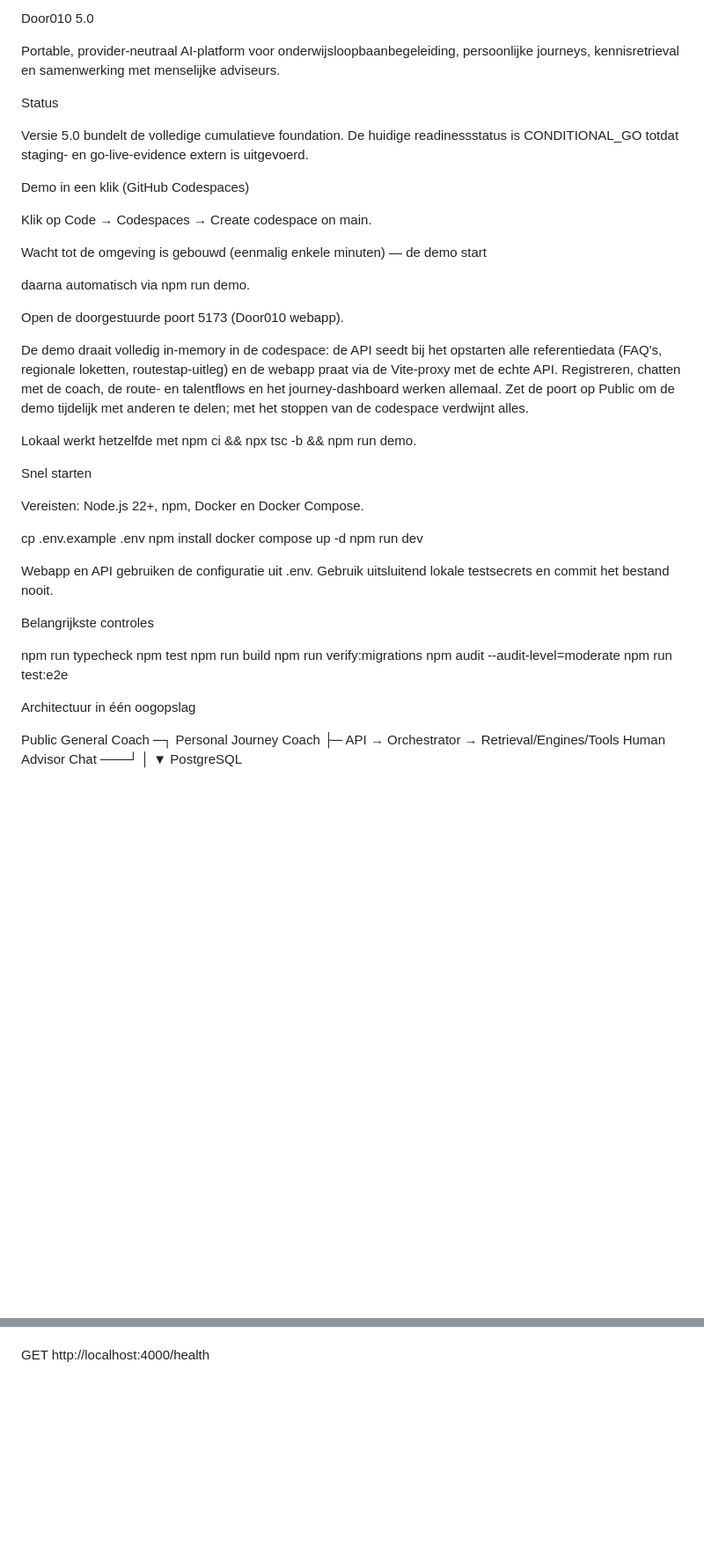
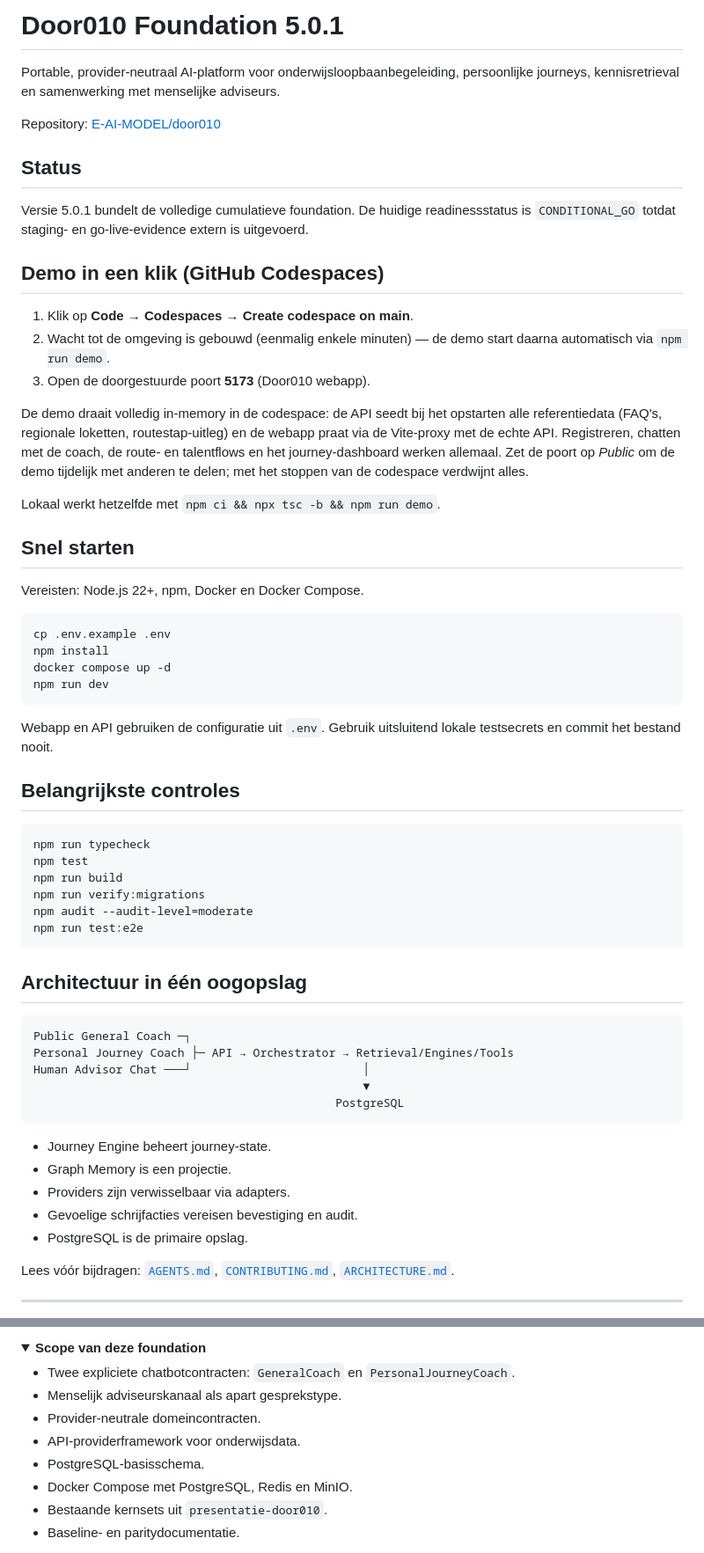
Before and after one commit to E-AI-MODEL/DoorHot, a Markdown page: README.md, 2 parts joined by grey strips. Shown at 88% size. Rendered like a GitHub page; folded sections open; blank space fills up the shorter version.

Commit message:
Maak README inklapbaar en actualiseer projectuitleg

````diff
--- a/README.md
+++ b/README.md
@@ -1,71 +1,74 @@
-Door010 5.0
+# Door010 Foundation 5.0.1
 
 Portable, provider-neutraal AI-platform voor onderwijsloopbaanbegeleiding,
 persoonlijke journeys, kennisretrieval en samenwerking met menselijke adviseurs.
 
-Status
+Repository: [E-AI-MODEL/door010](https://github.com/E-AI-MODEL/door010)
 
-Versie 5.0 bundelt de volledige cumulatieve foundation. De huidige readinessstatus
-is CONDITIONAL_GO totdat staging- en go-live-evidence extern is uitgevoerd.
+## Status
 
-Demo in een klik (GitHub Codespaces)
+Versie 5.0.1 bundelt de volledige cumulatieve foundation. De huidige readinessstatus
+is `CONDITIONAL_GO` totdat staging- en go-live-evidence extern is uitgevoerd.
 
+## Demo in een klik (GitHub Codespaces)
 
-
-
-
-Klik op Code → Codespaces → Create codespace on main.
-
-
-
-Wacht tot de omgeving is gebouwd (eenmalig enkele minuten) — de demo start
-
-daarna automatisch via npm run demo.
-
-
-
-Open de doorgestuurde poort 5173 (Door010 webapp).
+1. Klik op **Code → Codespaces → Create codespace on main**.
+2. Wacht tot de omgeving is gebouwd (eenmalig enkele minuten) — de demo start
+   daarna automatisch via `npm run demo`.
+3. Open de doorgestuurde poort **5173** (Door010 webapp).
 
 De demo draait volledig in-memory in de codespace: de API seedt bij het opstarten
 alle referentiedata (FAQ's, regionale loketten, routestap-uitleg) en de webapp
 praat via de Vite-proxy met de echte API. Registreren, chatten met de coach, de
 route- en talentflows en het journey-dashboard werken allemaal. Zet de poort op
-Public om de demo tijdelijk met anderen te delen; met het stoppen van de
+*Public* om de demo tijdelijk met anderen te delen; met het stoppen van de
 codespace verdwijnt alles.
 
-Lokaal werkt hetzelfde met npm ci && npx tsc -b && npm run demo.
+Lokaal werkt hetzelfde met `npm ci && npx tsc -b && npm run demo`.
 
-Snel starten
+## Snel starten
 
 Vereisten: Node.js 22+, npm, Docker en Docker Compose.
 
+```bash
 cp .env.example .env
 npm install
 docker compose up -d
 npm run dev
+```
 
-Webapp en API gebruiken de configuratie uit .env. Gebruik uitsluitend lokale
+Webapp en API gebruiken de configuratie uit `.env`. Gebruik uitsluitend lokale
 testsecrets en commit het bestand nooit.
 
-Belangrijkste controles
+## Belangrijkste controles
 
+```bash
 npm run typecheck
 npm test
 npm run build
 npm run verify:migrations
 npm audit --audit-level=moderate
 npm run test:e2e
+```
 
+## Architectuur in één oogopslag
 
-
-Architectuur in één oogopslag
-
+```text
 Public General Coach ─┐
 Personal Journey Coach ├─ API → Orchestrator → Retrieval/Engines/Tools
 Human Advisor Chat ───┘                         │
                                                 ▼
                                             PostgreSQL
+```
 
+- Journey Engine beheert journey-state.
+- Graph Memory is een projectie.
+- Providers zijn verwisselbaar via adapters.
+- Gevoelige schrijfacties vereisen bevestiging en audit.
+- PostgreSQL is de primaire opslag.
 
+Lees vóór bijdragen: [`AGENTS.md`](AGENTS.md), [`CONTRIBUTING.md`](CONTRIBUTING.md),
+[`ARCHITECTURE.md`](ARCHITECTURE.md).
 
+---
 
@@ -112,5 +105,15 @@ API-endpoints (foundation)
 
+<details>
+<summary><strong>Scope van deze foundation</strong></summary>
 
+- Twee expliciete chatbotcontracten: `GeneralCoach` en `PersonalJourneyCoach`.
+- Menselijk adviseurskanaal als apart gesprekstype.
+- Provider-neutrale domeincontracten.
+- API-providerframework voor onderwijsdata.
+- PostgreSQL-basisschema.
+- Docker Compose met PostgreSQL, Redis en MinIO.
+- Bestaande kernsets uit `presentatie-door010`.
+- Baseline- en paritydocumentatie.
 
-GET  http://localhost:4000/health
+</details>
 
````
Also changed, not shown: other parts of README.md (+151 -265 lines).
